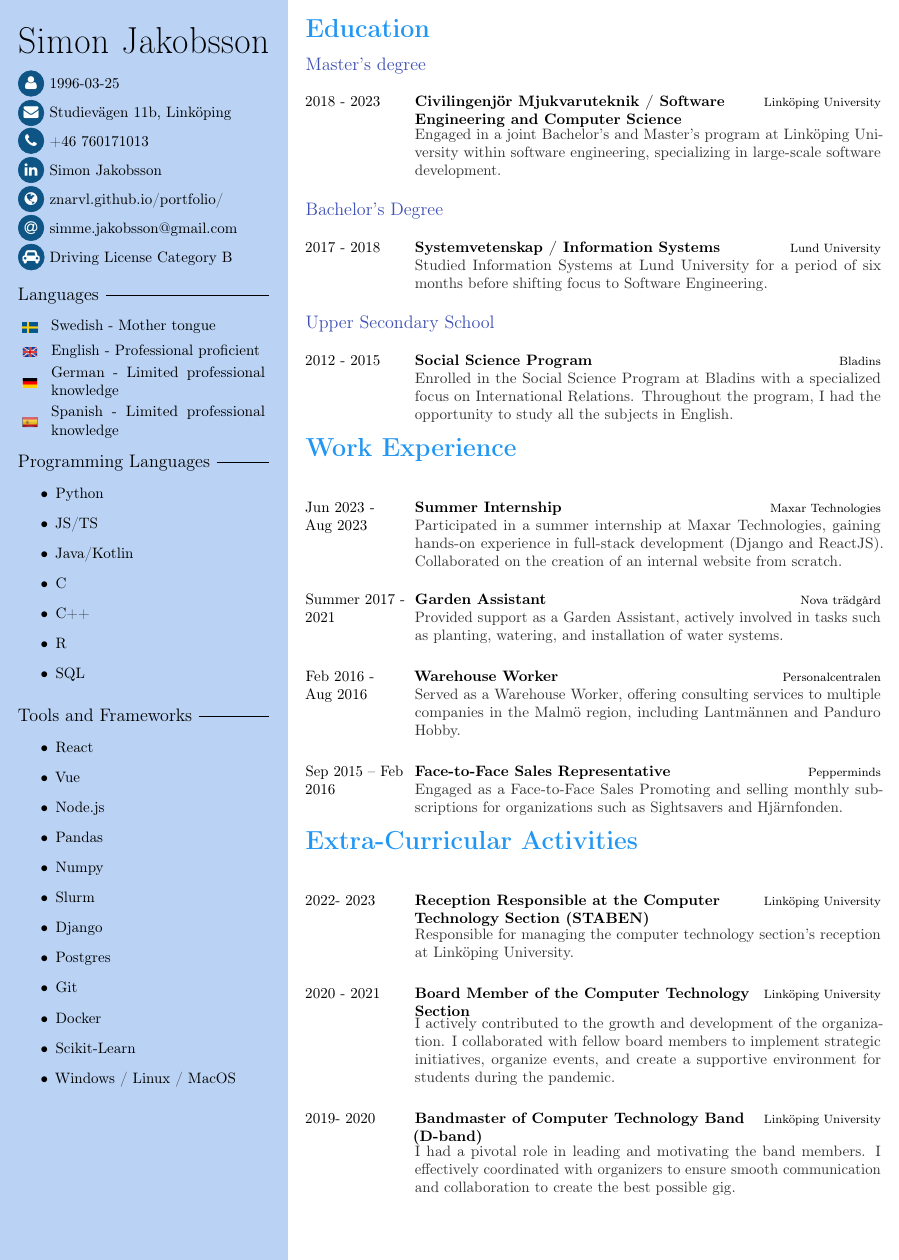
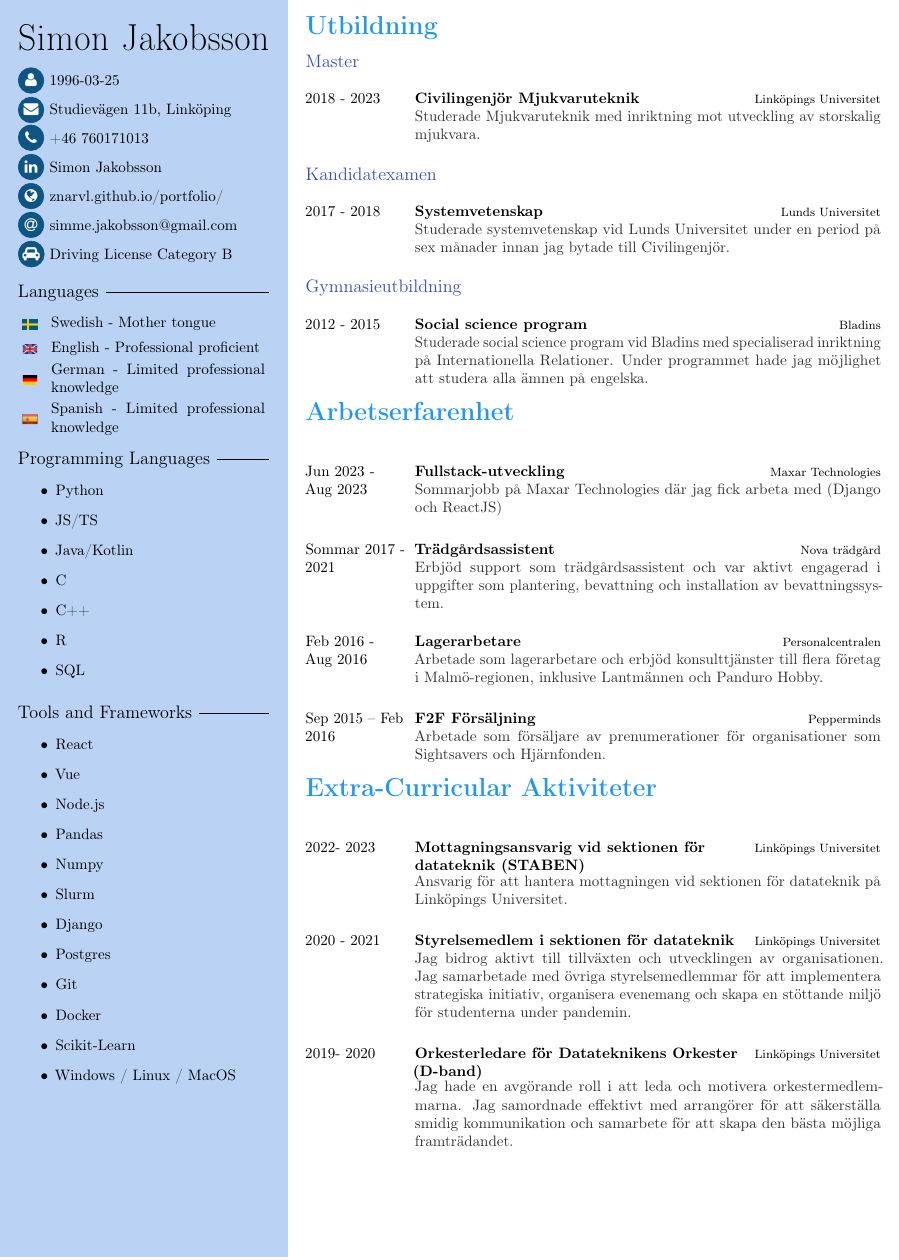
Before and after one commit to Znarvl/CV, a LaTeX CV (CV.tex): part of the page, cut at the place of the change. Compiled offline with pdfLaTeX.

Commit message:
working on swedish part

```diff
--- a/CV.tex
+++ b/CV.tex
@@ -127,46 +127,44 @@
 
 \makefrontsidebar
 
-\cvsection{Education}
-\cvsubsection{Master's degree}
+\cvsection{Utbildning}
+\cvsubsection{Master}
 \begin{cvtable}[1.5]
-	\cvitem{2018 - 2023}{Civilingenjör Mjukvaruteknik / Software Engineering and Computer Science}{Linköping University}
-		{Engaged in a joint Bachelor's and Master's program at Linköping University within software engineering, specializing in large-scale software development.}
+	\cvitem{2018 - 2023}{Civilingenjör Mjukvaruteknik}{Linköpings Universitet}
+		{Studerade Mjukvaruteknik med inriktning mot utveckling av storskalig mjukvara.}
 \end{cvtable}
-\cvsubsection{Bachelor's Degree}
+\cvsubsection{Kandidatexamen}
 \begin{cvtable}[1.5]
-	\cvitem{2017 - 2018}{Systemvetenskap / Information Systems}{Lund University}
-		{Studied Information Systems at Lund University for a period of six months before shifting focus to Software Engineering. }
+	\cvitem{2017 - 2018}{Systemvetenskap}{Lunds Universitet}
+		{Studerade systemvetenskap vid Lunds Universitet under en period på sex månader innan jag bytade till Civilingenjör. }
 \end{cvtable}
-\cvsubsection{Upper Secondary School}
+\cvsubsection{Gymnasieutbildning}
 \begin{cvtable}[1.5]
-	\cvitem{2012 - 2015}{Social Science Program}{Bladins}
-		{Enrolled in the Social Science Program at Bladins with a specialized focus on International Relations. Throughout the program, I had the opportunity to study all the subjects in English.}
+	\cvitem{2012 - 2015}{Social science program}{Bladins}
+		{Studerade social science program vid Bladins med specialiserad inriktning på Internationella Relationer. Under programmet hade jag möjlighet att studera alla ämnen på engelska.}
+\end{cvtable}
+
+\cvsection{Arbetserfarenhet}
+\begin{cvtable}[3]
+	\cvitem{Jun 2023 - Aug 2023}{Fullstack-utveckling}{Maxar Technologies}{Sommarjobb på Maxar Technologies där jag fick arbeta med (Django och ReactJS) }
+
+	\cvitem{Sommar 2017 - 2021}{Trädgårdsassistent}{Nova trädgård}{Erbjöd support som trädgårdsassistent och var aktivt engagerad i uppgifter som plantering, bevattning och installation av bevattningssystem.}
+
+    \cvitem{Feb 2016 - Aug 2016}{Lagerarbetare}{Personalcentralen}{
+		Arbetade som lagerarbetare och erbjöd konsulttjänster till flera företag i Malmö-regionen, inklusive Lantmännen och Panduro Hobby.}
+
+	\cvitem{Sep 2015 -- Feb 2016}{F2F Försäljning}{Pepperminds}{Arbetade som försäljare av prenumerationer för organisationer som Sightsavers och Hjärnfonden.}
 \end{cvtable}
 
 
+\cvsection{Extra-Curricular Aktiviteter}
+\begin{cvtable}[3]
+    \cvitem{2022- 2023}{Mottagningsansvarig vid sektionen för datateknik (STABEN)}{Linköpings Universitet}{Ansvarig för att hantera mottagningen vid sektionen för datateknik på Linköpings Universitet.}
 
-\cvsection{Work Experience}
-\begin{cvtable}[3]
-	\cvitem{Jun 2023 - Aug 2023}{Summer Internship}{Maxar Technologies}{Participated in a summer internship at Maxar Technologies, gaining hands-on experience in full-stack development (Django and ReactJS). Collaborated on the creation of an internal website from scratch.}
+    \cvitem{2020 - 2021}{Styrelsemedlem i sektionen för datateknik}{Linköpings Universitet}{
+		Jag bidrog aktivt till tillväxten och utvecklingen av organisationen. Jag samarbetade med övriga styrelsemedlemmar för att implementera strategiska initiativ, organisera evenemang och skapa en stöttande miljö för studenterna under pandemin.}
 
-	\cvitem{Summer 2017 - 2021}{Garden Assistant}{Nova trädgård}{Provided support as a Garden Assistant, actively involved in tasks such as planting, watering, and installation of water systems.}
-
-    \cvitem{Feb 2016 - Aug 2016}{Warehouse Worker}{Personalcentralen}{
-		Served as a Warehouse Worker, offering consulting services to multiple companies in the Malmö region, including Lantmännen and Panduro Hobby.}
-
-	\cvitem{Sep 2015 -- Feb 2016}{Face-to-Face Sales Representative}{Pepperminds}{Engaged as a Face-to-Face Sales Promoting and selling monthly subscriptions for organizations such as Sightsavers and Hjärnfonden.}
-\end{cvtable}
-
-
-\cvsection{Extra-Curricular Activities}
-\begin{cvtable}[3]
-    \cvitem{2022- 2023}{Reception Responsible at the Computer Technology Section (STABEN) }{Linköping University}{Responsible for managing the computer technology section's reception at Linköping University.}
-
-    \cvitem{2020 - 2021}{Board Member of the Computer Technology Section}{Linköping University}{
-		I actively contributed to the growth and development of the organization. I collaborated with fellow board members to implement strategic initiatives, organize events, and create a supportive environment for students during the pandemic. }
-
-	\cvitem{2019- 2020}{Bandmaster of Computer Technology Band (D-band)}{Linköping University}{I had a pivotal role in leading and motivating the band members. I effectively coordinated with organizers to ensure smooth communication and collaboration to create the best possible gig.}
+	\cvitem{2019- 2020}{Orkesterledare för Datateknikens Orkester (D-band)}{Linköpings Universitet}{Jag hade en avgörande roll i att leda och motivera orkestermedlemmarna. Jag samordnade effektivt med arrangörer för att säkerställa smidig kommunikation och samarbete för att skapa den bästa möjliga framträdandet.}
 \end{cvtable}
 
 \end{document}
```
Also changed, not shown: CV.pdf, 1 other file.
